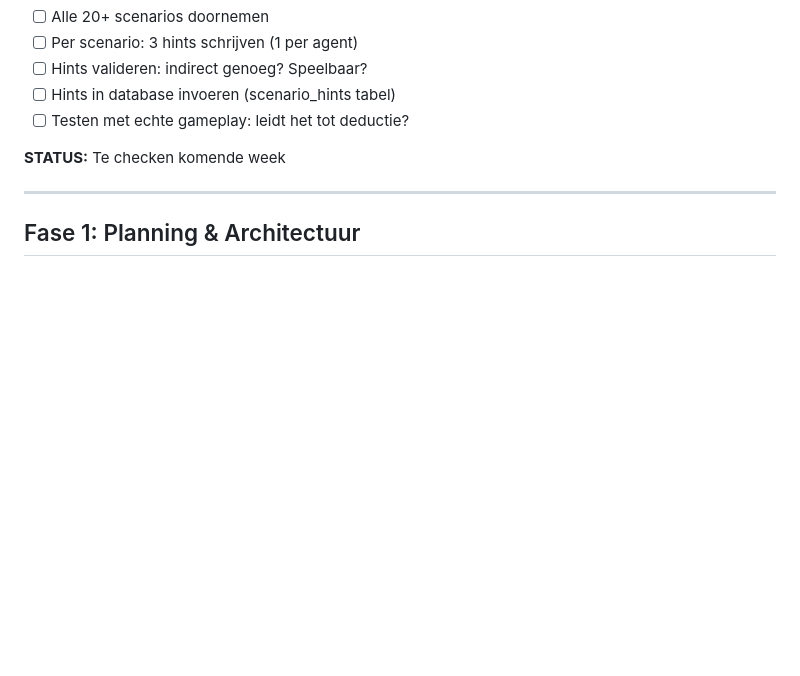
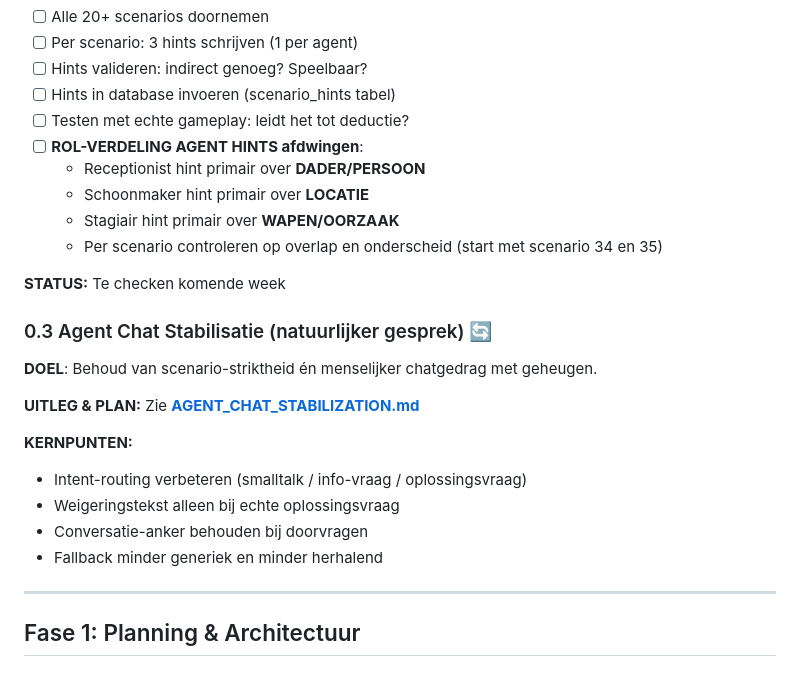
Before and after one commit to thijsjochems/another-dimension-pbig, a Markdown page: todo-lijst.md, the part around the change. GitHub-like rendering; blank space fills up the shorter version.

Commit message:
Add agent chat stabilization notes and todo reference

```diff
--- a/todo-lijst.md
+++ b/todo-lijst.md
@@ -65,8 +65,24 @@
 - [ ] Hints valideren: indirect genoeg? Speelbaar?
 - [ ] Hints in database invoeren (scenario_hints tabel)
 - [ ] Testen met echte gameplay: leidt het tot deductie?
+- [ ] **ROL-VERDELING AGENT HINTS afdwingen**:
+  - Receptionist hint primair over **DADER/PERSOON**
+  - Schoonmaker hint primair over **LOCATIE**
+  - Stagiair hint primair over **WAPEN/OORZAAK**
+  - Per scenario controleren op overlap en onderscheid (start met scenario 34 en 35)
 
 **STATUS:** Te checken komende week
+
+### 0.3 Agent Chat Stabilisatie (natuurlijker gesprek) 🔄
+**DOEL**: Behoud van scenario-striktheid én menselijker chatgedrag met geheugen.
+
+**UITLEG & PLAN:** Zie **[AGENT_CHAT_STABILIZATION.md](AGENT_CHAT_STABILIZATION.md)**
+
+**KERNPUNTEN:**
+- Intent-routing verbeteren (smalltalk / info-vraag / oplossingsvraag)
+- Weigeringstekst alleen bij echte oplossingsvraag
+- Conversatie-anker behouden bij doorvragen
+- Fallback minder generiek en minder herhalend
 
 ---
 
```
Also changed, not shown: AGENT_CHAT_STABILIZATION.md (added, +53 -0 lines).
